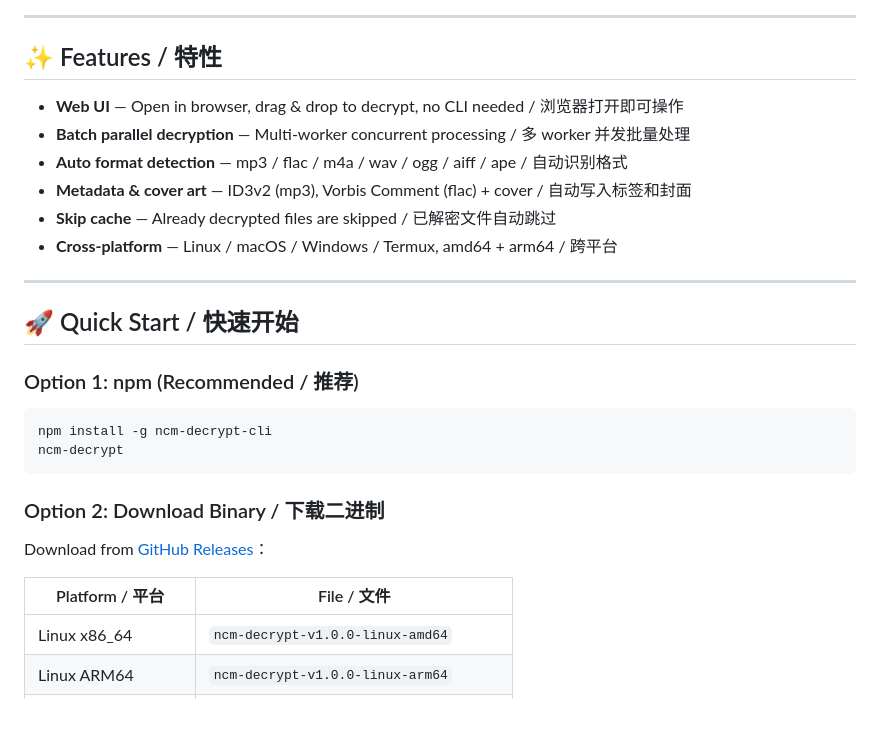
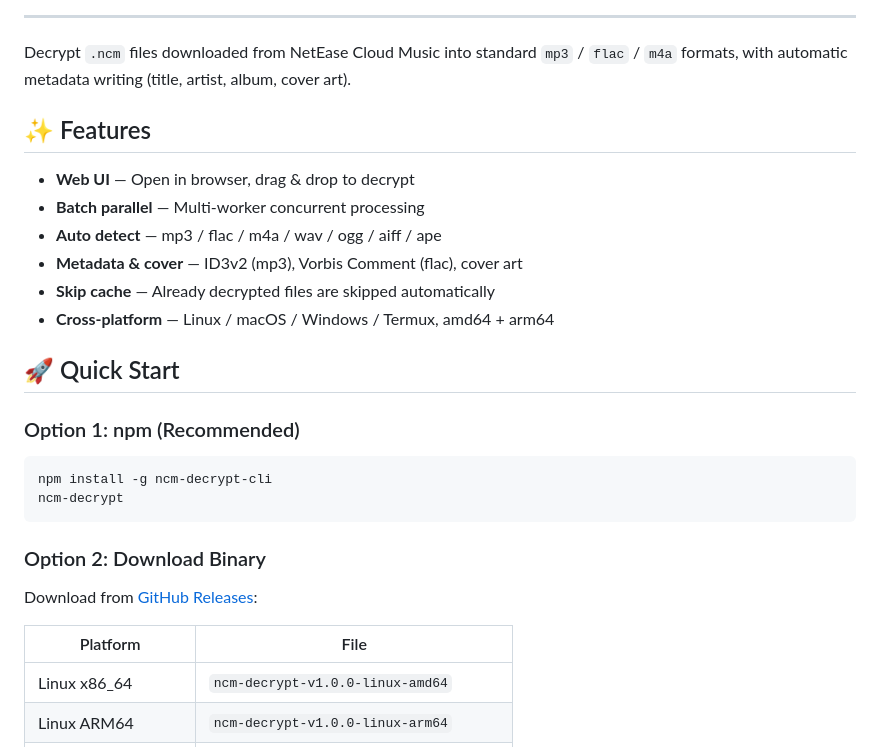
Before and after one commit to w32394045-dotcom/ncm-decrypt, a Markdown page: README.md, the part around one of its changes. Drawn GitHub-style; blank space fills up the shorter version.

````diff
--- a/README.md
+++ b/README.md
@@ -9,32 +22,32 @@ Decrypt encrypted `.ncm` files downloaded from NetEase Cloud Music into standard
 
 ---
 
-## ✨ Features / 特性
+Decrypt `.ncm` files downloaded from NetEase Cloud Music into standard `mp3` / `flac` / `m4a` formats, with automatic metadata writing (title, artist, album, cover art).
 
-- **Web UI** — Open in browser, drag & drop to decrypt, no CLI needed / 浏览器打开即可操作
-- **Batch parallel decryption** — Multi-worker concurrent processing / 多 worker 并发批量处理
-- **Auto format detection** — mp3 / flac / m4a / wav / ogg / aiff / ape / 自动识别格式
-- **Metadata & cover art** — ID3v2 (mp3), Vorbis Comment (flac) + cover / 自动写入标签和封面
-- **Skip cache** — Already decrypted files are skipped / 已解密文件自动跳过
-- **Cross-platform** — Linux / macOS / Windows / Termux, amd64 + arm64 / 跨平台
+## ✨ Features
 
----
+- **Web UI** — Open in browser, drag & drop to decrypt
+- **Batch parallel** — Multi-worker concurrent processing
+- **Auto detect** — mp3 / flac / m4a / wav / ogg / aiff / ape
+- **Metadata & cover** — ID3v2 (mp3), Vorbis Comment (flac), cover art
+- **Skip cache** — Already decrypted files are skipped automatically
+- **Cross-platform** — Linux / macOS / Windows / Termux, amd64 + arm64
 
-## 🚀 Quick Start / 快速开始
+## 🚀 Quick Start
 
-### Option 1: npm (Recommended / 推荐)
+### Option 1: npm (Recommended)
 
 ```bash
 npm install -g ncm-decrypt-cli
 ncm-decrypt
 ```
 
-### Option 2: Download Binary / 下载二进制
+### Option 2: Download Binary
 
-Download from [GitHub Releases](https://github.com/w32394045-dotcom/ncm-decrypt/releases)：
+Download from [GitHub Releases](https://github.com/w32394045-dotcom/ncm-decrypt/releases):
 
-| Platform / 平台 | File / 文件 |
-|------|------|
+| Platform | File |
+|----------|------|
 | Linux x86_64 | `ncm-decrypt-v1.0.0-linux-amd64` |
 | Linux ARM64 | `ncm-decrypt-v1.0.0-linux-arm64` |
 | macOS Intel | `ncm-decrypt-v1.0.0-darwin-amd64` |
````
Also changed, not shown: other parts of README.md (+35 -32 lines), README.zh-CN.md (added, +115 -0 lines).
